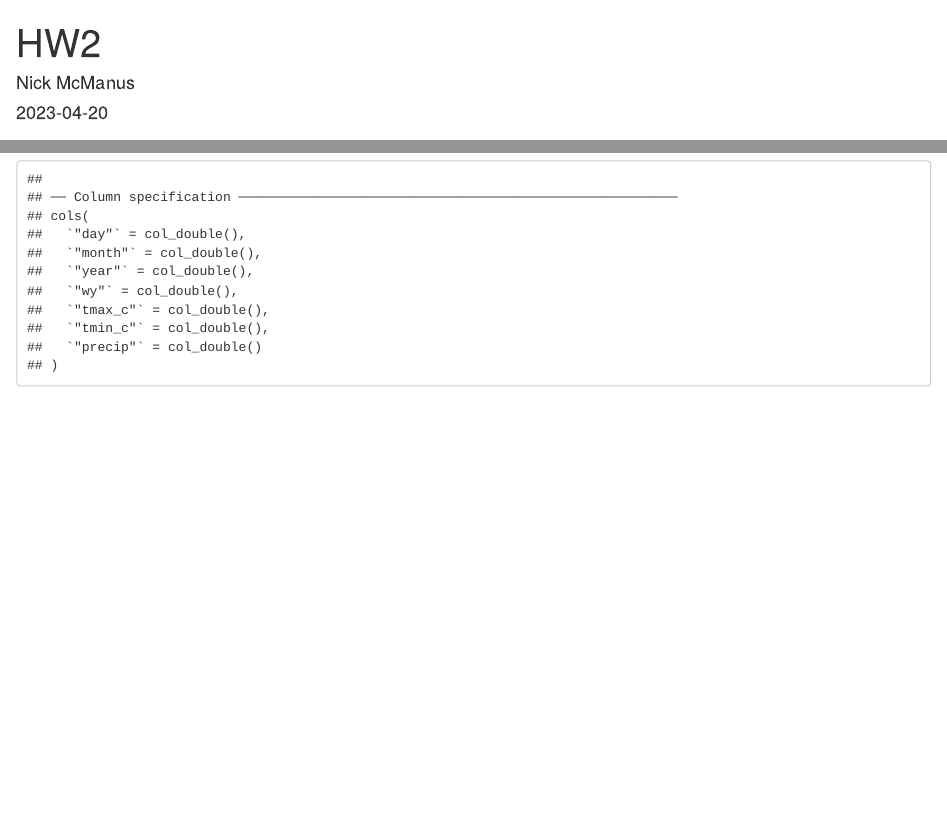
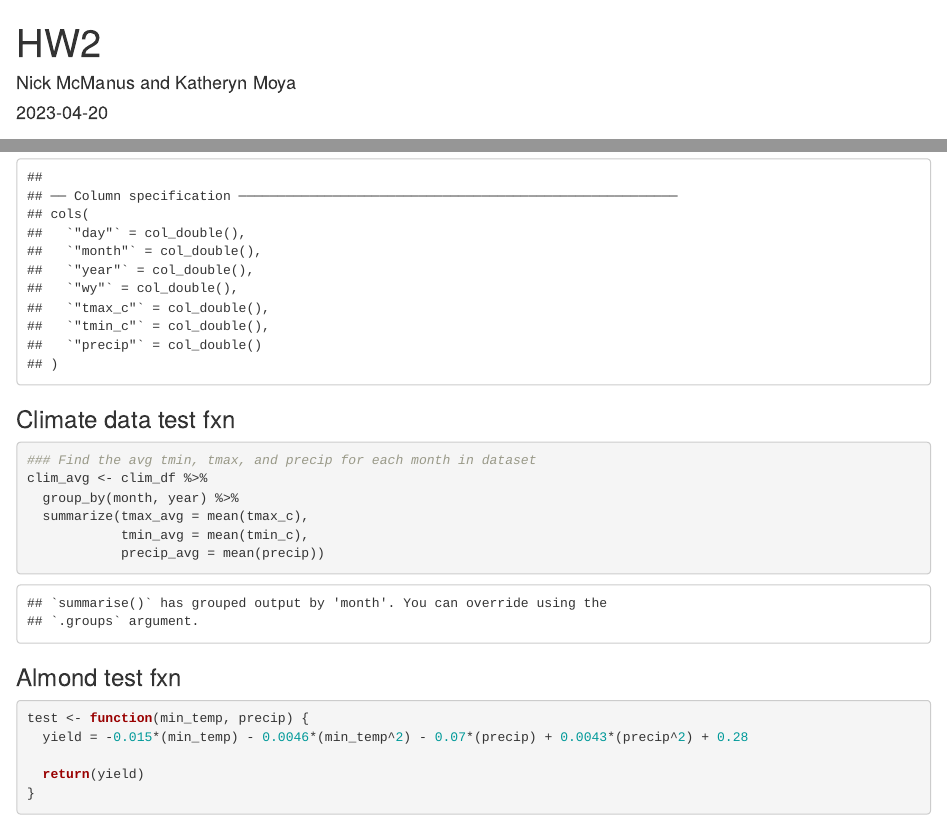
Before and after one commit to n-mcmanus/EDS230, an R Markdown document (HW2/HW2.Rmd): the page in a window 1100 px wide, from its top, and a second part further down, joined at a grey line. Rendered offline with R 4.5, knitr and Pandoc, with nearby package versions; column names are cleaned by a stand-in for the janitor package.

Commit message:
clim data avg

````diff
--- a/HW2/HW2.Rmd
+++ b/HW2/HW2.Rmd
@@ -1,6 +1,6 @@
 ---
 title: "HW2"
-author: "Nick McManus"
+author: "Nick McManus and Katheryn Moya"
 date: "2023-04-20"
 output: html_document
 ---
@@ -19,0 +22,23 @@ clim_df <- read_table("clim.txt") %>%
+### Climate data test fxn
+```{r}
+### Find the avg tmin, tmax, and precip for each month in dataset
+clim_avg <- clim_df %>%
+  group_by(month, year) %>%
+  summarize(tmax_avg = mean(tmax_c),
+            tmin_avg = mean(tmin_c),
+            precip_avg = mean(precip))
+```
+
+
+
+
+
+### Almond test fxn
+```{r}
+
+test <- function(min_temp, precip) {
+  yield = -0.015*(min_temp) - 0.0046*(min_temp^2) - 0.07*(precip) + 0.0043*(precip^2) + 0.28
+
+  return(yield)
+}
+```
````
Also changed, not shown: HW2/HW2.Rmd (4 more changed lines).
